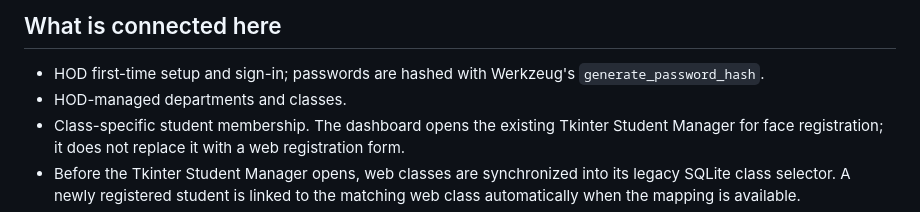
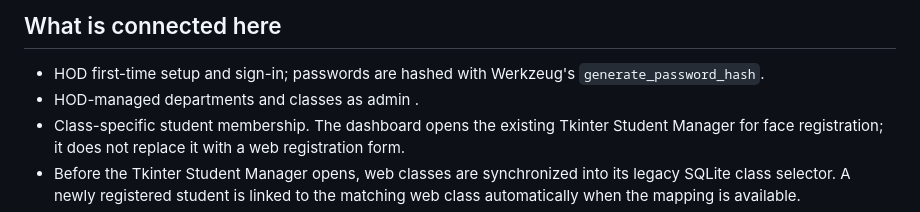
Before and after one commit to thenameisakashp/Smart_Attendence, a Markdown page: README.md, the part around the change. Drawn GitHub-style.

Commit message:
README.md is updated

```diff
--- a/README.md
+++ b/README.md
@@ -5,7 +5,7 @@ This build keeps the original Python/Tkinter face-registration tool and OpenCV Y
 ## What is connected here
 
 - HOD first-time setup and sign-in; passwords are hashed with Werkzeug's `generate_password_hash`.
-- HOD-managed departments and classes.
+- HOD-managed departments and classes as admin .
 - Class-specific student membership. The dashboard opens the existing Tkinter Student Manager for face registration; it does not replace it with a web registration form.
 - Before the Tkinter Student Manager opens, web classes are synchronized into its legacy SQLite class selector. A newly registered student is linked to the matching web class automatically when the mapping is available.
 - Subjects per class and lecturer account/subject assignments.
```
